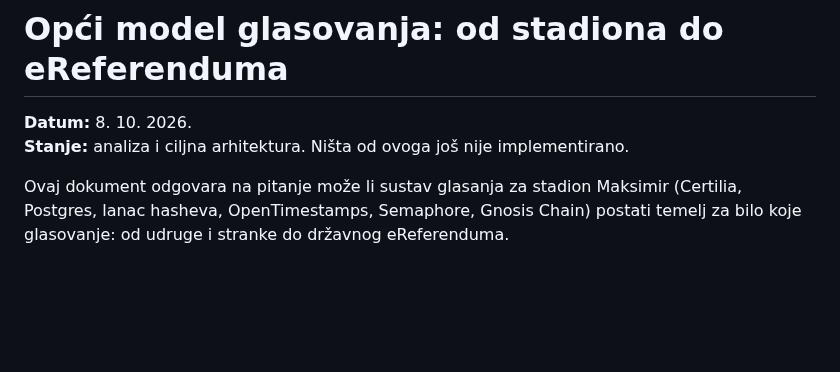
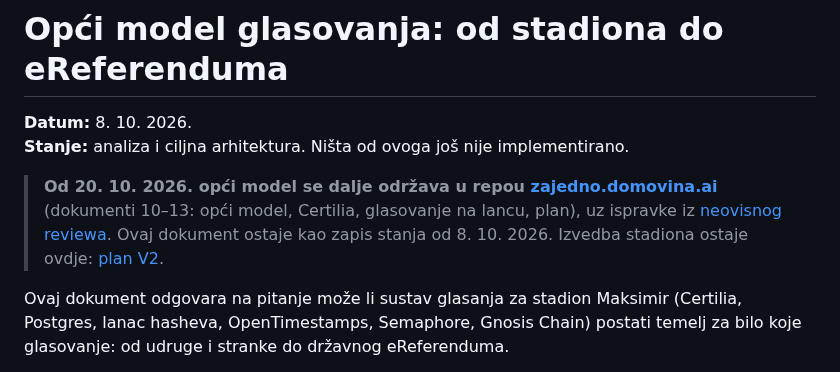
Before and after one commit to stepanic/stadion-maksimir-natjecaj-2026, a Markdown page: docs/2026-10-08-opci-model-glasovanja.md, the part around the change. GitHub-like rendering; blank space fills up the shorter version.

Commit message:
docs(glasanje): opći model se dalje održava u zajedno.domovina.ai
Poveznica na docs/10–13 u domovinatv/zajedno.domovina.ai; izvedba
stadiona i plan V2 ostaju ovdje.

Co-Authored-By: Claude Opus 5.5 <noreply@anthropic.com>

```diff
--- a/docs/2026-10-08-opci-model-glasovanja.md
+++ b/docs/2026-10-08-opci-model-glasovanja.md
@@ -2,6 +2,12 @@
 
 **Datum:** 8. 10. 2026.\
 **Stanje:** analiza i ciljna arhitektura. Ništa od ovoga još nije implementirano.
+
+> **Od 20. 10. 2026. opći model se dalje održava u repou
+> [zajedno.domovina.ai](https://github.com/domovinatv/zajedno.domovina.ai/blob/main/docs/10-glasovanje-opci-model.md)**
+> (dokumenti 10–13: opći model, Certilia, glasovanje na lancu, plan), uz ispravke iz
+> [neovisnog reviewa](review/2026-10-09-neovisni-review-opci-model-i-v2.md). Ovaj dokument ostaje
+> kao zapis stanja od 8. 10. 2026. Izvedba stadiona ostaje ovdje: [plan V2](blockchain/09-v2-plan.md).
 
 Ovaj dokument odgovara na pitanje može li sustav glasanja za stadion Maksimir (Certilia, Postgres,
 lanac hasheva, OpenTimestamps, Semaphore, Gnosis Chain) postati temelj za bilo koje glasovanje: od
```
Also changed, not shown: docs/blockchain/09-v2-plan.md (+1 -0 lines).
